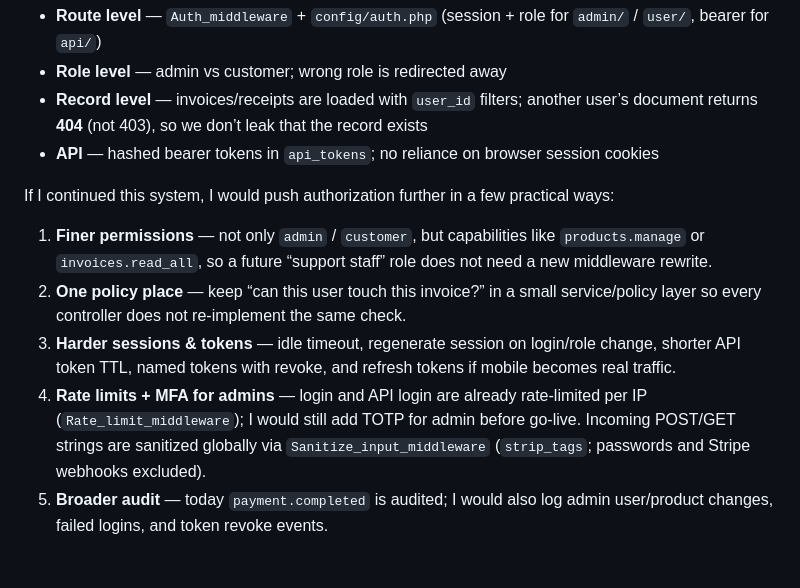
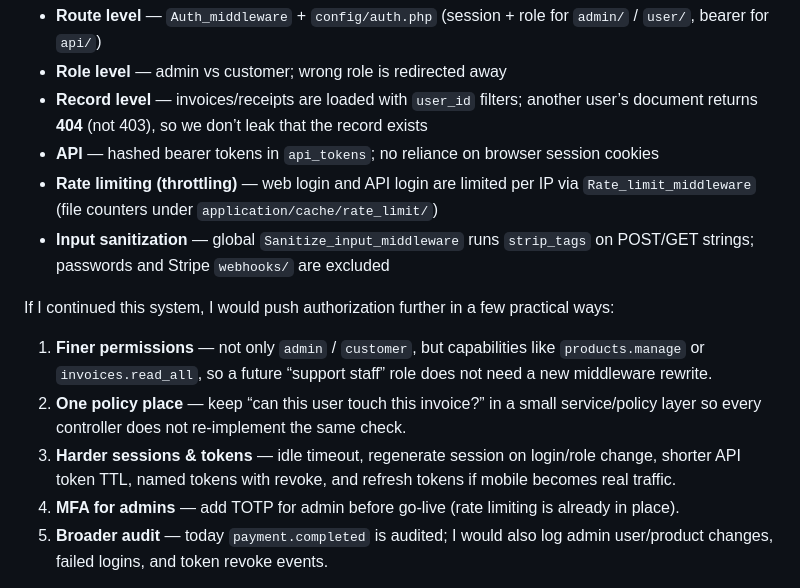
Before and after one commit to Aung-Zin-Latt/commerce-portal, a Markdown page: README.md, the part around the change. GitHub-like rendering.

Commit message:
Clarify rate limiting and sanitization as already implemented.

```diff
--- a/README.md
+++ b/README.md
@@ -182,13 +182,15 @@ Today the app already blocks the obvious gaps:
 - **Role level** — admin vs customer; wrong role is redirected away
 - **Record level** — invoices/receipts are loaded with `user_id` filters; another user’s document returns **404** (not 403), so we don’t leak that the record exists
 - **API** — hashed bearer tokens in `api_tokens`; no reliance on browser session cookies
+- **Rate limiting (throttling)** — web login and API login are limited per IP via `Rate_limit_middleware` (file counters under `application/cache/rate_limit/`)
+- **Input sanitization** — global `Sanitize_input_middleware` runs `strip_tags` on POST/GET strings; passwords and Stripe `webhooks/` are excluded
 
 If I continued this system, I would push authorization further in a few practical ways:
 
 1. **Finer permissions** — not only `admin` / `customer`, but capabilities like `products.manage` or `invoices.read_all`, so a future “support staff” role does not need a new middleware rewrite.
 2. **One policy place** — keep “can this user touch this invoice?” in a small service/policy layer so every controller does not re-implement the same check.
 3. **Harder sessions & tokens** — idle timeout, regenerate session on login/role change, shorter API token TTL, named tokens with revoke, and refresh tokens if mobile becomes real traffic.
-4. **Rate limits + MFA for admins** — login and API login are already rate-limited per IP (`Rate_limit_middleware`); I would still add TOTP for admin before go-live. Incoming POST/GET strings are sanitized globally via `Sanitize_input_middleware` (`strip_tags`; passwords and Stripe webhooks excluded).
+4. **MFA for admins** — add TOTP for admin before go-live (rate limiting is already in place).
 5. **Broader audit** — today `payment.completed` is audited; I would also log admin user/product changes, failed logins, and token revoke events.
 
 Hiding a menu item is never enough. Every write/read path has to re-check role and ownership on the server.
```
